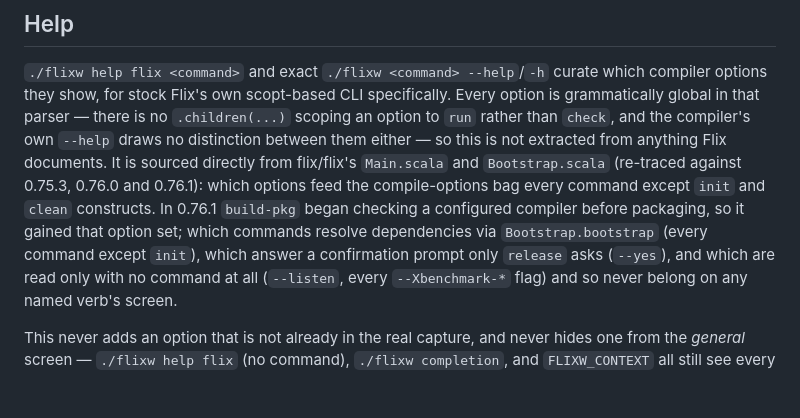
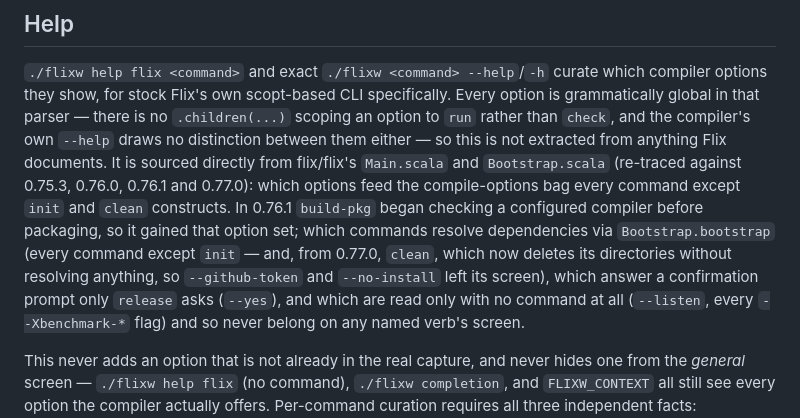
Before and after one commit to wstein/flixw, a Markdown page: docs/CONTRACT.md, the part around the change. Rendered like a GitHub page; blank space fills up the shorter version.

Commit message:
docs(contract): re-trace option curation against flix 0.77.0
clean stopped resolving dependencies in 0.77.0 -- it calls
Bootstrap.clean(cwd) directly -- so "every command except init
bootstraps" was no longer true, and the curated screen dropped
--github-token and --no-install from clean accordingly.

```diff
--- a/docs/CONTRACT.md
+++ b/docs/CONTRACT.md
@@ -713,11 +713,13 @@ options they show, for stock Flix's own scopt-based CLI specifically. Every opti
 grammatically global in that parser — there is no `.children(...)` scoping an option to
 `run` rather than `check`, and the compiler's own `--help` draws no distinction between them
 either — so this is not extracted from anything Flix documents. It is sourced directly from
-flix/flix's `Main.scala` and `Bootstrap.scala` (re-traced against 0.75.3, 0.76.0 and
-0.76.1): which options feed the compile-options bag every command except `init` and `clean`
-constructs. In 0.76.1 `build-pkg` began checking a configured compiler before packaging,
-so it gained that option set; which commands resolve dependencies via `Bootstrap.bootstrap`
-(every command except `init`), which answer a confirmation prompt only `release` asks
+flix/flix's `Main.scala` and `Bootstrap.scala` (re-traced against 0.75.3, 0.76.0, 0.76.1
+and 0.77.0): which options feed the compile-options bag every command except `init` and
+`clean` constructs. In 0.76.1 `build-pkg` began checking a configured compiler before
+packaging, so it gained that option set; which commands resolve dependencies via
+`Bootstrap.bootstrap` (every command except `init` — and, from 0.77.0, `clean`, which now
+deletes its directories without resolving anything, so `--github-token` and `--no-install`
+left its screen), which answer a confirmation prompt only `release` asks
 (`--yes`), and which are
 read only with no command at all (`--listen`, every `--Xbenchmark-*` flag) and so never
 belong on any named verb's screen.
```
